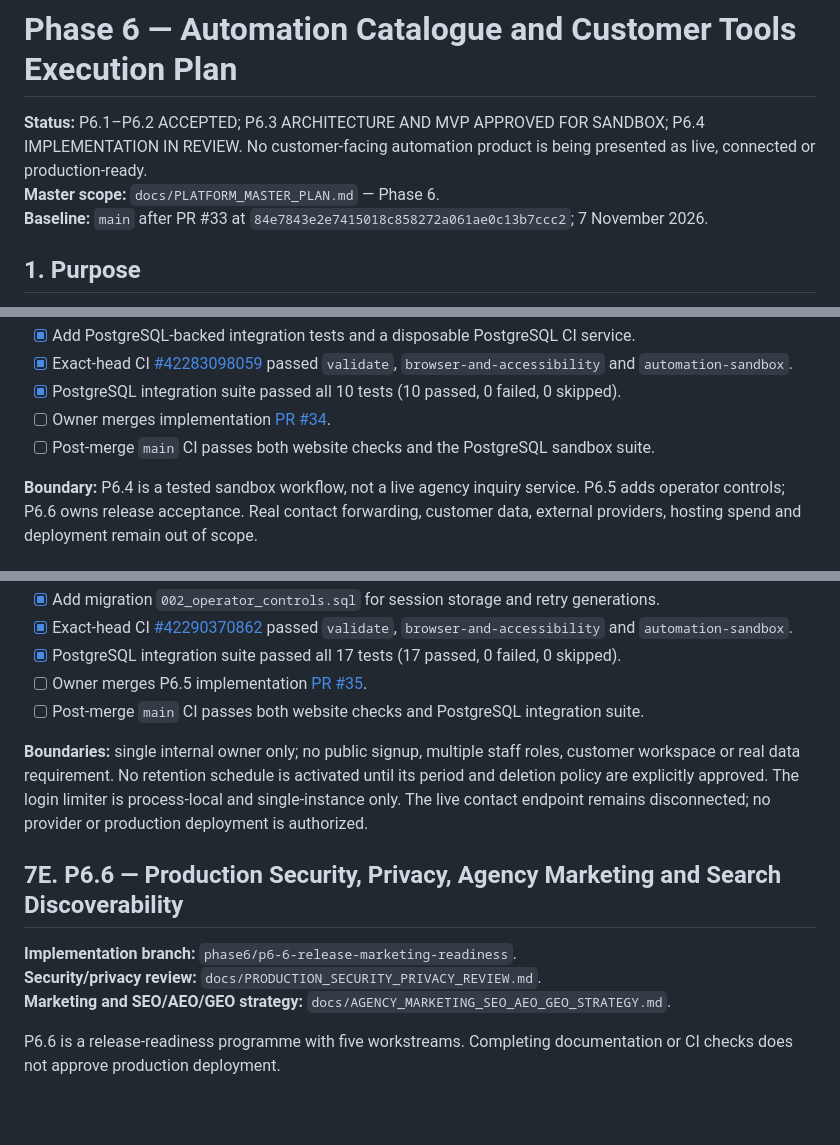
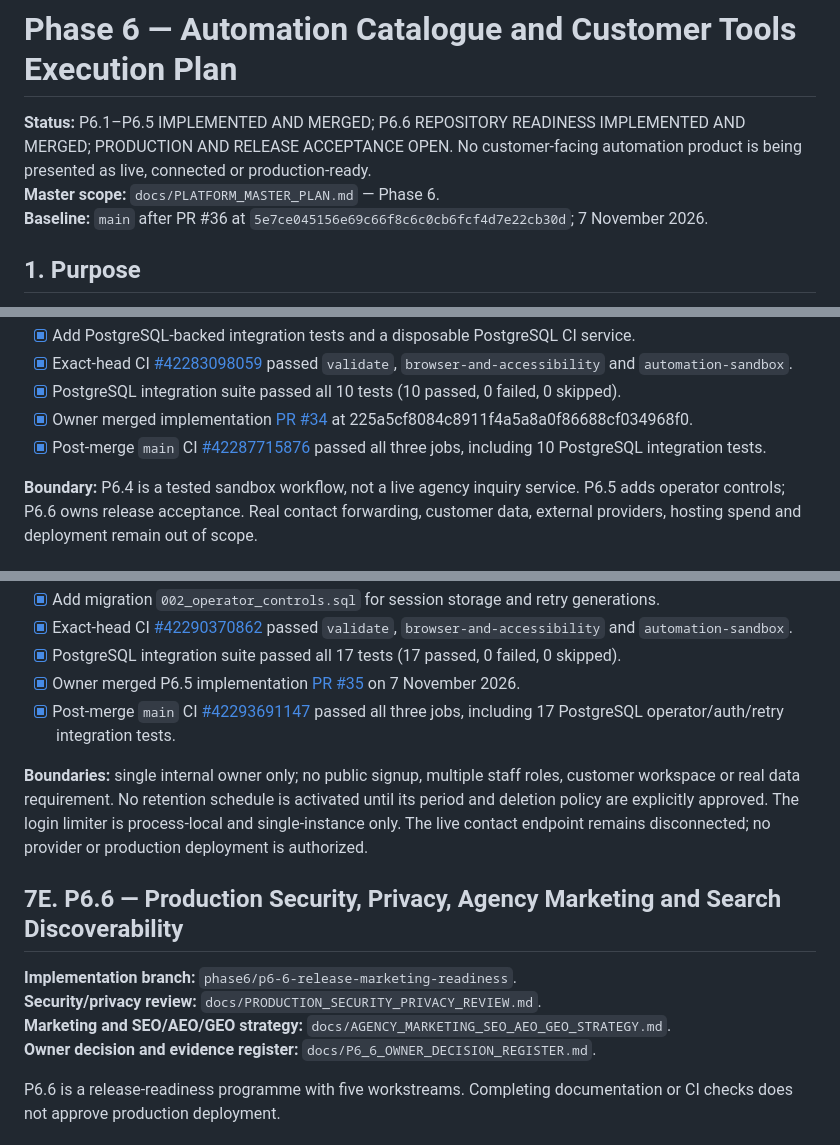
Before and after one commit to hamza131zara/agency, a Markdown page: docs/PHASE_6_EXECUTION_PLAN.md, 3 parts joined by grey strips. Rendered like a GitHub page; blank space fills up the shorter version.

Commit message:
docs: reconcile Phase 6 merge status and acceptance evidence

```diff
--- a/docs/PHASE_6_EXECUTION_PLAN.md
+++ b/docs/PHASE_6_EXECUTION_PLAN.md
@@ -1,8 +1,8 @@
 # Phase 6 — Automation Catalogue and Customer Tools Execution Plan
 
-**Status:** P6.1–P6.2 ACCEPTED; P6.3 ARCHITECTURE AND MVP APPROVED FOR SANDBOX; P6.4 IMPLEMENTATION IN REVIEW. No customer-facing automation product is being presented as live, connected or production-ready.
+**Status:** P6.1–P6.5 IMPLEMENTED AND MERGED; P6.6 REPOSITORY READINESS IMPLEMENTED AND MERGED; PRODUCTION AND RELEASE ACCEPTANCE OPEN. No customer-facing automation product is being presented as live, connected or production-ready.
 **Master scope:** `docs/PLATFORM_MASTER_PLAN.md` — Phase 6.
-**Baseline:** `main` after PR #33 at `84e7843e2e7415018c858272a061ae0c13b7ccc2`; 7 November 2026.
+**Baseline:** `main` after PR #36 at `5e7ce045156e69c66f8c6c0cb6fcf4d7e22cb30d`; 7 November 2026.
 
 ## 1. Purpose
 
@@ -179,8 +179,8 @@ P6.2 does not select a provider or MVP. That decision remains in P6.3 and requir
 - [x] Add PostgreSQL-backed integration tests and a disposable PostgreSQL CI service.
 - [x] Exact-head CI [#42283098059](https://github.com/hamza131zara/agency/actions/runs/42283098059) passed `validate`, `browser-and-accessibility` and `automation-sandbox`.
 - [x] PostgreSQL integration suite passed all 10 tests (10 passed, 0 failed, 0 skipped).
-- [ ] Owner merges implementation [PR #34](https://github.com/hamza131zara/agency/pull/34).
-- [ ] Post-merge `main` CI passes both website checks and the PostgreSQL sandbox suite.
+- [x] Owner merged implementation [PR #34](https://github.com/hamza131zara/agency/pull/34) at 225a5cf8084c8911f4a5a8a0f86688cf034968f0.
+- [x] Post-merge `main` CI [#42287715876](https://github.com/hamza131zara/agency/actions/runs/42287715876) passed all three jobs, including 10 PostgreSQL integration tests.
 
 **Boundary:** P6.4 is a tested sandbox workflow, not a live agency inquiry service. P6.5 adds operator controls; P6.6 owns release acceptance. Real contact forwarding, customer data, external providers, hosting spend and deployment remain out of scope.
 
@@ -198,8 +198,8 @@ P6.2 does not select a provider or MVP. That decision remains in P6.3 and requir
 - [x] Add migration `002_operator_controls.sql` for session storage and retry generations.
 - [x] Exact-head CI [#42290370862](https://github.com/hamza131zara/agency/actions/runs/42290370862) passed `validate`, `browser-and-accessibility` and `automation-sandbox`.
 - [x] PostgreSQL integration suite passed all 17 tests (17 passed, 0 failed, 0 skipped).
-- [ ] Owner merges P6.5 implementation [PR #35](https://github.com/hamza131zara/agency/pull/35).
-- [ ] Post-merge `main` CI passes both website checks and PostgreSQL integration suite.
+- [x] Owner merged P6.5 implementation [PR #35](https://github.com/hamza131zara/agency/pull/35) on 7 November 2026.
+- [x] Post-merge `main` CI [#42293691147](https://github.com/hamza131zara/agency/actions/runs/42293691147) passed all three jobs, including 17 PostgreSQL operator/auth/retry integration tests.
 
 **Boundaries:** single internal owner only; no public signup, multiple staff roles, customer workspace or real data requirement. No retention schedule is activated until its period and deletion policy are explicitly approved. The login limiter is process-local and single-instance only. The live contact endpoint remains disconnected; no provider or production deployment is authorized.
 
@@ -208,6 +208,7 @@ P6.2 does not select a provider or MVP. That decision remains in P6.3 and requir
 **Implementation branch:** `phase6/p6-6-release-marketing-readiness`.
 **Security/privacy review:** `docs/PRODUCTION_SECURITY_PRIVACY_REVIEW.md`.
 **Marketing and SEO/AEO/GEO strategy:** `docs/AGENCY_MARKETING_SEO_AEO_GEO_STRATEGY.md`.
+**Owner decision and evidence register:** `docs/P6_6_OWNER_DECISION_REGISTER.md`.
 
 P6.6 is a release-readiness programme with five workstreams. Completing documentation or CI checks does not approve production deployment.
 
```
Also changed, not shown: other parts of docs/PHASE_6_EXECUTION_PLAN.md (+4 -3 lines).
